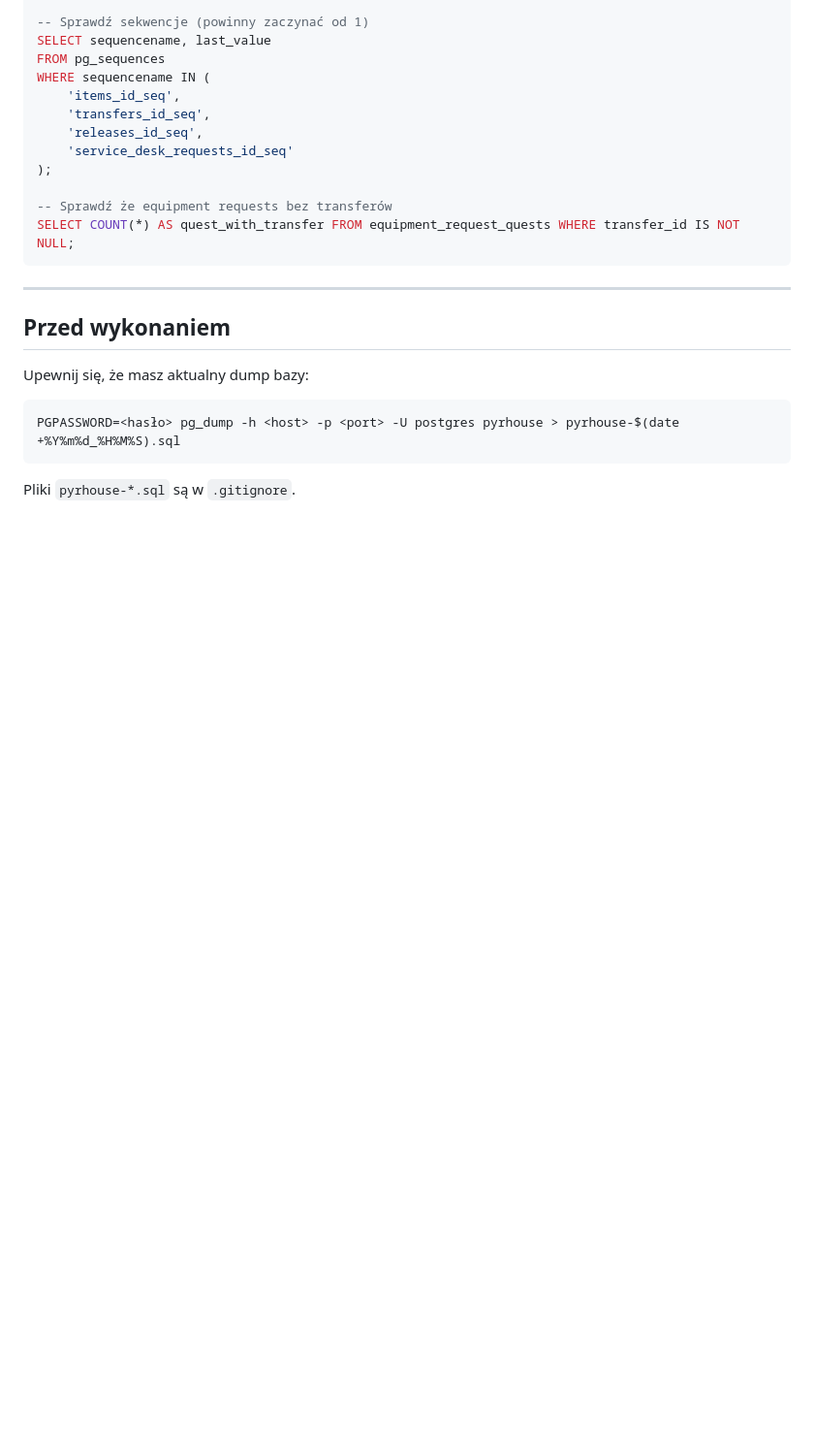
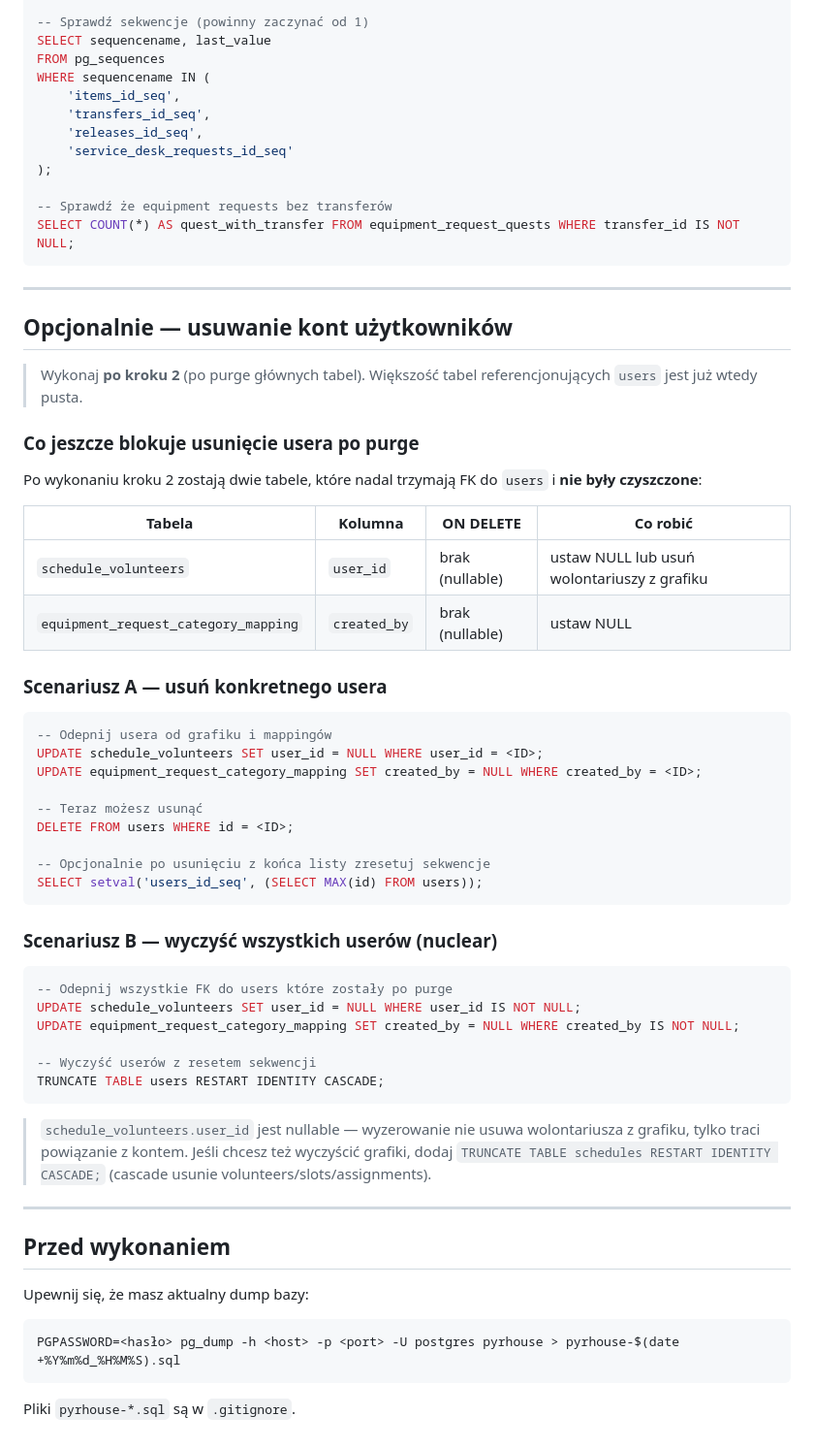
Before and after one commit to Pyrkon-tech/pyrhouse-backend, a Markdown page: docs/DB_PURGE_GUIDE.md, the part around the change. Shown at 97% size. Drawn GitHub-style; blank space fills up the shorter version.

Commit message:
docs: how to prepare for next iteration

````diff
--- a/docs/DB_PURGE_GUIDE.md
+++ b/docs/DB_PURGE_GUIDE.md
@@ -125,6 +125,50 @@ SELECT COUNT(*) AS quest_with_transfer FROM equipment_request_quests WHERE trans
 
 ---
 
+## Opcjonalnie — usuwanie kont użytkowników
+
+> Wykonaj **po kroku 2** (po purge głównych tabel). Większość tabel referencjonujących `users` jest już wtedy pusta.
+
+### Co jeszcze blokuje usunięcie usera po purge
+
+Po wykonaniu kroku 2 zostają dwie tabele, które nadal trzymają FK do `users` i **nie były czyszczone**:
+
+| Tabela | Kolumna | ON DELETE | Co robić |
+|---|---|---|---|
+| `schedule_volunteers` | `user_id` | brak (nullable) | ustaw NULL lub usuń wolontariuszy z grafiku |
+| `equipment_request_category_mapping` | `created_by` | brak (nullable) | ustaw NULL |
+
+### Scenariusz A — usuń konkretnego usera
+
+```sql
+-- Odepnij usera od grafiku i mappingów
+UPDATE schedule_volunteers SET user_id = NULL WHERE user_id = <ID>;
+UPDATE equipment_request_category_mapping SET created_by = NULL WHERE created_by = <ID>;
+
+-- Teraz możesz usunąć
+DELETE FROM users WHERE id = <ID>;
+
+-- Opcjonalnie po usunięciu z końca listy zresetuj sekwencje
+SELECT setval('users_id_seq', (SELECT MAX(id) FROM users));
+```
+
+### Scenariusz B — wyczyść wszystkich userów (nuclear)
+
+```sql
+-- Odepnij wszystkie FK do users które zostały po purge
+UPDATE schedule_volunteers SET user_id = NULL WHERE user_id IS NOT NULL;
+UPDATE equipment_request_category_mapping SET created_by = NULL WHERE created_by IS NOT NULL;
+
+-- Wyczyść userów z resetem sekwencji
+TRUNCATE TABLE users RESTART IDENTITY CASCADE;
+```
+
+> `schedule_volunteers.user_id` jest nullable — wyzerowanie nie usuwa wolontariusza z grafiku,
+> tylko traci powiązanie z kontem. Jeśli chcesz też wyczyścić grafiki, dodaj
+> `TRUNCATE TABLE schedules RESTART IDENTITY CASCADE;` (cascade usunie volunteers/slots/assignments).
+
+---
+
 ## Przed wykonaniem
 
 Upewnij się, że masz aktualny dump bazy:
````
